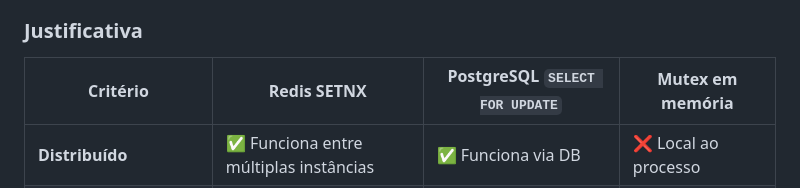
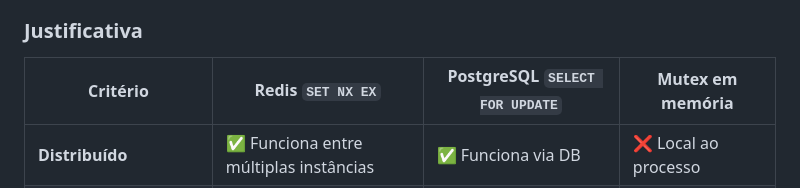
Before and after one commit to c4rlosfb/CaixaNaMao, a Markdown page: docs/decisoes-tecnicas.md, the part around one of its changes. Drawn GitHub-style.

```diff
--- a/docs/decisoes-tecnicas.md
+++ b/docs/decisoes-tecnicas.md
@@ -183,7 +183,7 @@ SET lock:estoque:{item_id}  {request_uuid}  NX EX 5
 
 ### Justificativa
 
-| Critério | Redis SETNX | PostgreSQL `SELECT FOR UPDATE` | Mutex em memória |
+| Critério | Redis `SET NX EX` | PostgreSQL `SELECT FOR UPDATE` | Mutex em memória |
 |---|---|---|---|
 | **Distribuído** | ✅ Funciona entre múltiplas instâncias | ✅ Funciona via DB | ❌ Local ao processo |
 | **Performance** | ✅ < 1 ms por operação | ⚠ Adiciona latência de transação | ✅ Nanoseconds |
```
Also changed, not shown: other parts of docs/decisoes-tecnicas.md (+2 -1 lines), docs/arquitetura.md (+19 -13 lines).
